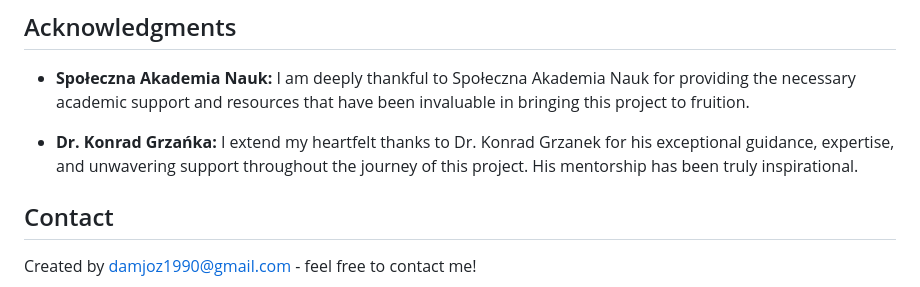
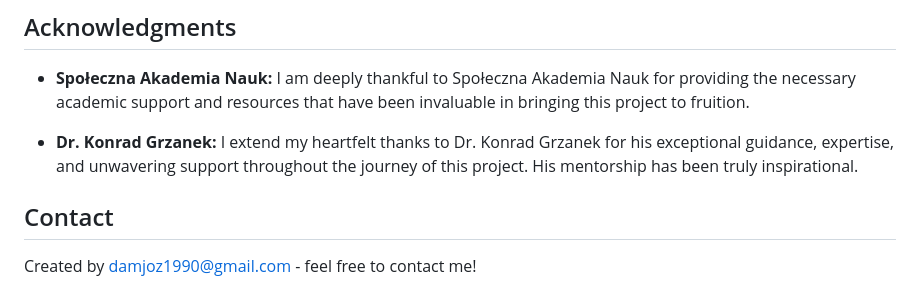
Before and after one commit to damjoz1990/Damian_Jozwiak_99794, a Markdown page: README.md, the part around the change. Rendered like a GitHub page.

```diff
--- a/README.md
+++ b/README.md
@@ -78,7 +78,7 @@ To run the project:
 ## Acknowledgments
 - **Społeczna Akademia Nauk:** I am deeply thankful to Społeczna Akademia Nauk for providing the necessary academic support and resources that have been invaluable in bringing this project to fruition.
 
-- **Dr. Konrad Grzańka:** I extend my heartfelt thanks to Dr. Konrad Grzanek for his exceptional guidance, expertise, and unwavering support throughout the journey of this project. His mentorship has been truly inspirational.
+- **Dr. Konrad Grzanek:** I extend my heartfelt thanks to Dr. Konrad Grzanek for his exceptional guidance, expertise, and unwavering support throughout the journey of this project. His mentorship has been truly inspirational.
 
 ## Contact
 Created by damjoz1990@gmail.com - feel free to contact me!
```
